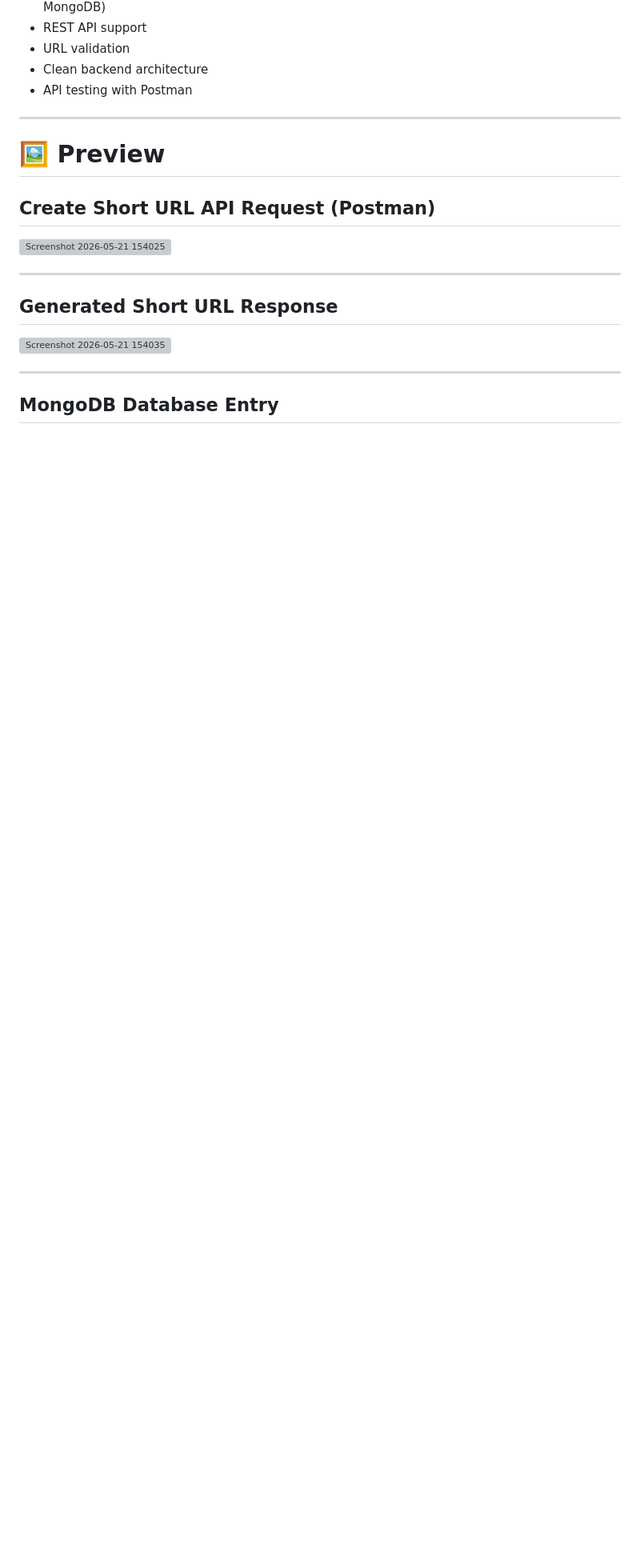
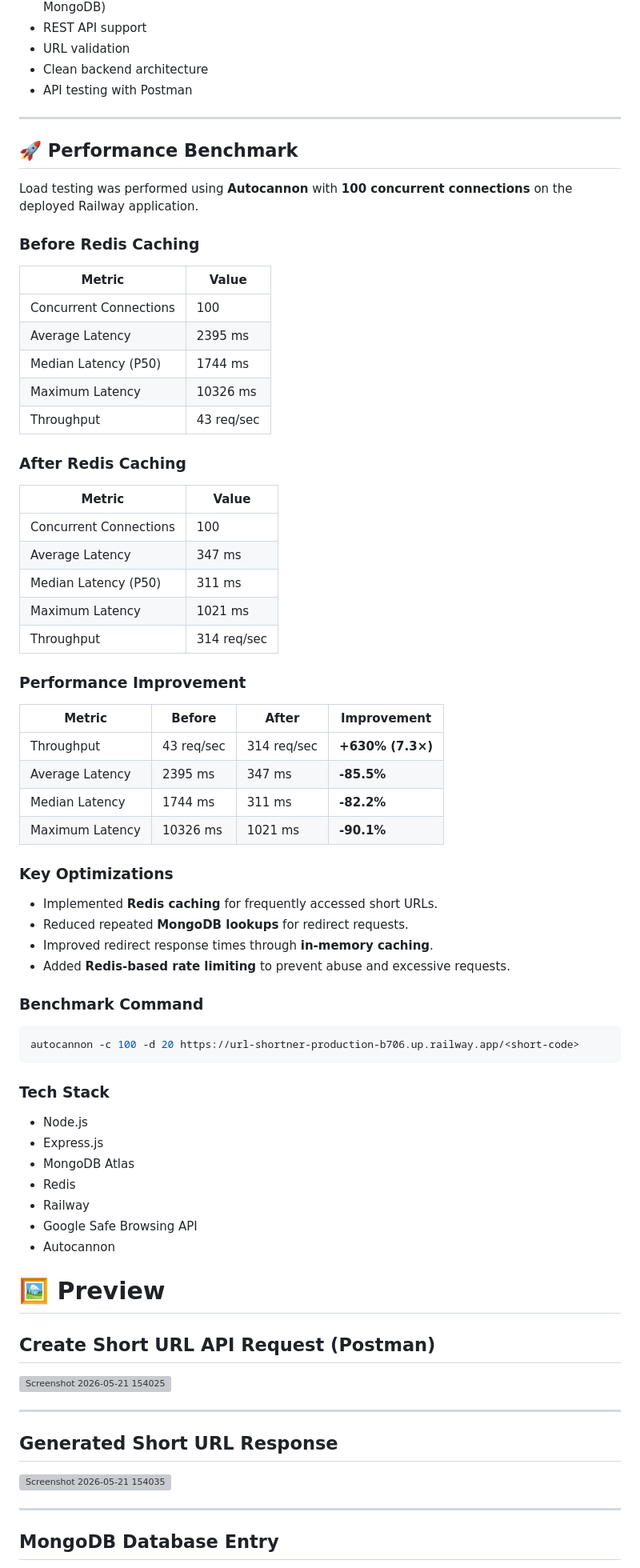
Before and after one commit to adi-shrivastava/URL-Shortner, a Markdown page: README.md, the part around one of its changes. Shown at 80% size. Drawn GitHub-style; blank space fills up the shorter version; grey boxes are pictures that could not be loaded.

Commit message:
Revise README with performance and caching details
Updated README to include performance benchmarks, Redis caching implementation details, and enhanced feature descriptions.

````diff
--- a/README.md
+++ b/README.md
@@ -20,6 +17,61 @@ The project focuses on backend architecture, URL redirection handling, API desig
 - API testing with Postman
 
 ---
+## 🚀 Performance Benchmark
+
+Load testing was performed using **Autocannon** with **100 concurrent connections** on the deployed Railway application.
+
+### Before Redis Caching
+
+| Metric | Value |
+|----------|----------|
+| Concurrent Connections | 100 |
+| Average Latency | 2395 ms |
+| Median Latency (P50) | 1744 ms |
+| Maximum Latency | 10326 ms |
+| Throughput | 43 req/sec |
+
+### After Redis Caching
+
+| Metric | Value |
+|----------|----------|
+| Concurrent Connections | 100 |
+| Average Latency | 347 ms |
+| Median Latency (P50) | 311 ms |
+| Maximum Latency | 1021 ms |
+| Throughput | 314 req/sec |
+
+### Performance Improvement
+
+| Metric | Before | After | Improvement |
+|----------|----------|----------|----------|
+| Throughput | 43 req/sec | 314 req/sec | **+630% (7.3×)** |
+| Average Latency | 2395 ms | 347 ms | **-85.5%** |
+| Median Latency | 1744 ms | 311 ms | **-82.2%** |
+| Maximum Latency | 10326 ms | 1021 ms | **-90.1%** |
+
+### Key Optimizations
+
+- Implemented **Redis caching** for frequently accessed short URLs.
+- Reduced repeated **MongoDB lookups** for redirect requests.
+- Improved redirect response times through **in-memory caching**.
+- Added **Redis-based rate limiting** to prevent abuse and excessive requests.
+
+### Benchmark Command
+
+```bash
+autocannon -c 100 -d 20 https://url-shortner-production-b706.up.railway.app/<short-code>
+```
+
+### Tech Stack
+
+- Node.js
+- Express.js
+- MongoDB Atlas
+- Redis
+- Railway
+- Google Safe Browsing API
+- Autocannon
 
 # 🖼️ Preview
 
````
Also changed, not shown: other parts of README.md (+1 -15 lines).
